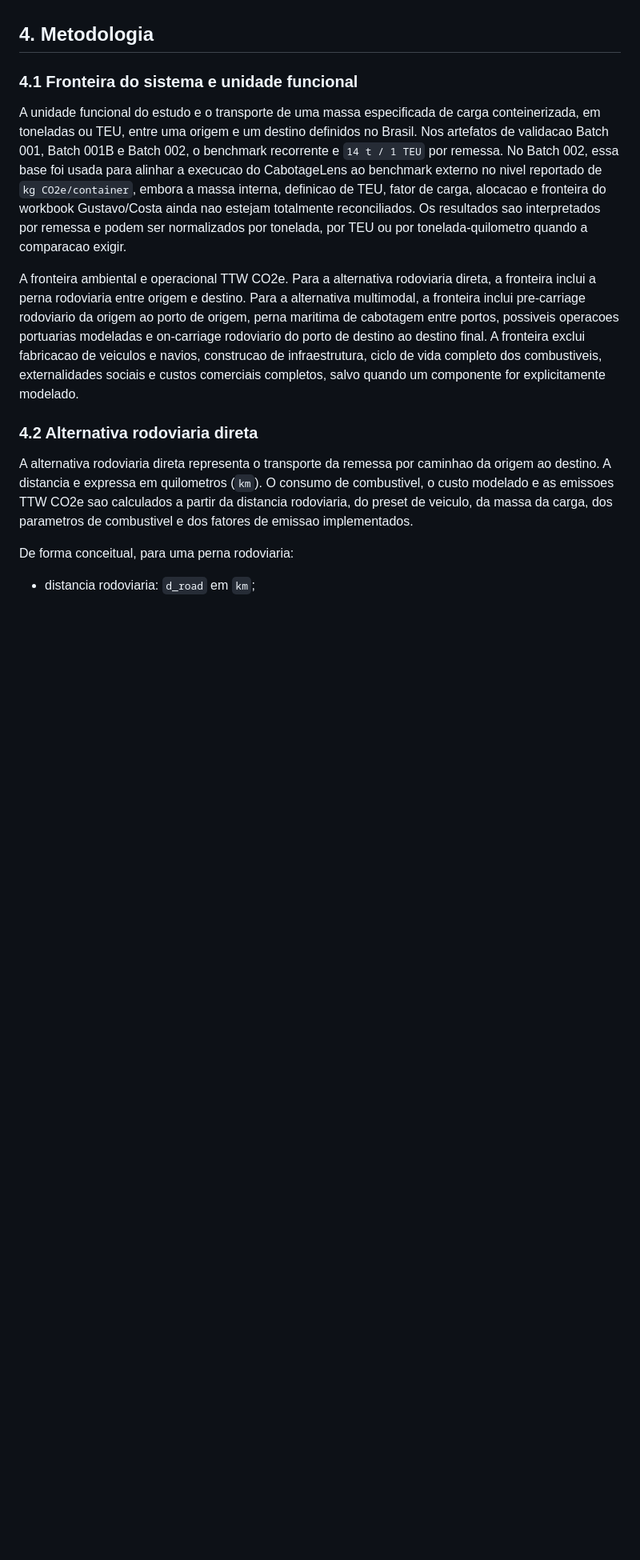
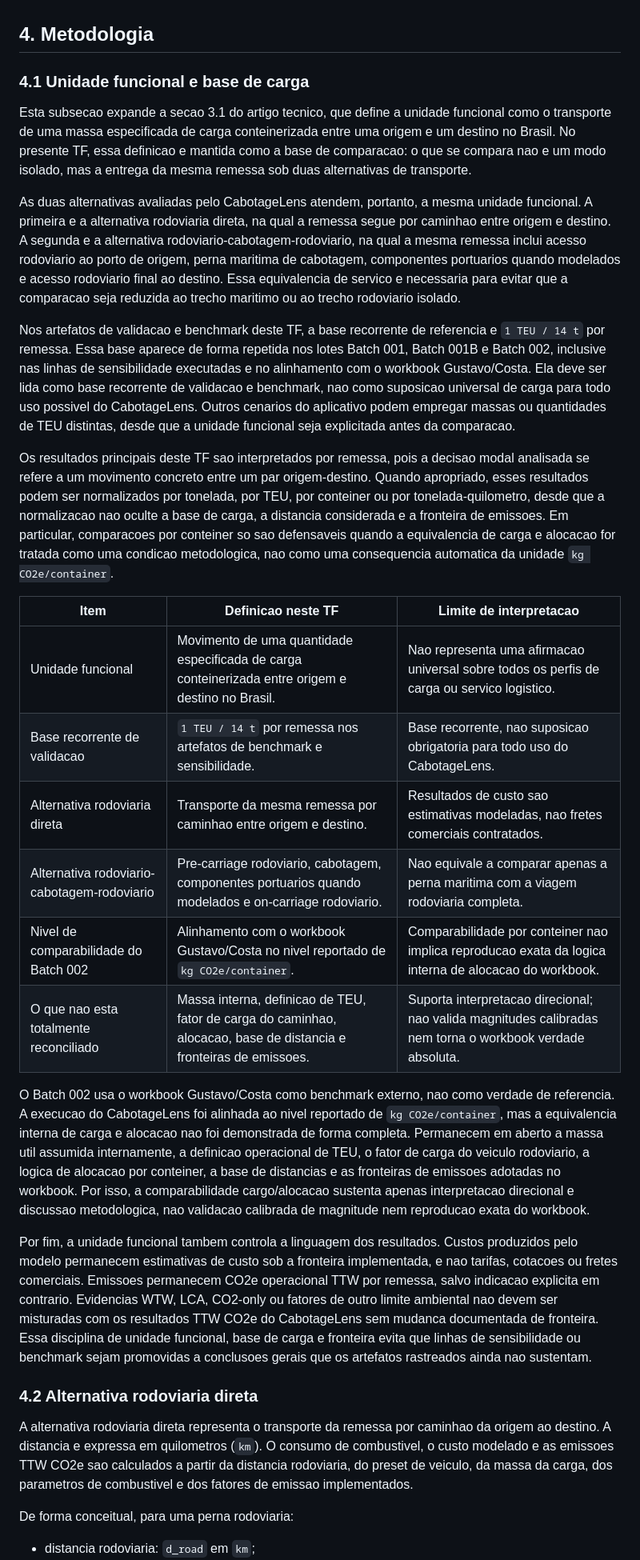
Before and after one commit to pennylanesccp/cabotage-lens, a Markdown page: docs/tf_final_report_draft.md, the part around the change. Shown at 80% size. GitHub-like rendering; blank space fills up the shorter version.

Commit message:
docs(tf): draft functional unit subsection
- Expand report subsection 4.1 from article section 3.1.

- Add a compact functional-unit table with cargo, benchmark, and comparability limits.

- Preserve Batch 002, TTW CO2e, and model-cost caveats without changing artifacts.

tests: git diff --check; targeted rg boundary checks

```diff
--- a/docs/tf_final_report_draft.md
+++ b/docs/tf_final_report_draft.md
@@ -77,11 +77,28 @@ Essa distincao e decisiva para a interpretacao dos resultados. Uma linha que mos
 
 ## 4. Metodologia
 
-### 4.1 Fronteira do sistema e unidade funcional
+### 4.1 Unidade funcional e base de carga
 
-A unidade funcional do estudo e o transporte de uma massa especificada de carga conteinerizada, em toneladas ou TEU, entre uma origem e um destino definidos no Brasil. Nos artefatos de validacao Batch 001, Batch 001B e Batch 002, o benchmark recorrente e `14 t / 1 TEU` por remessa. No Batch 002, essa base foi usada para alinhar a execucao do CabotageLens ao benchmark externo no nivel reportado de `kg CO2e/container`, embora a massa interna, definicao de TEU, fator de carga, alocacao e fronteira do workbook Gustavo/Costa ainda nao estejam totalmente reconciliados. Os resultados sao interpretados por remessa e podem ser normalizados por tonelada, por TEU ou por tonelada-quilometro quando a comparacao exigir.
+Esta subsecao expande a secao 3.1 do artigo tecnico, que define a unidade funcional como o transporte de uma massa especificada de carga conteinerizada entre uma origem e um destino no Brasil. No presente TF, essa definicao e mantida como a base de comparacao: o que se compara nao e um modo isolado, mas a entrega da mesma remessa sob duas alternativas de transporte.
 
-A fronteira ambiental e operacional TTW CO2e. Para a alternativa rodoviaria direta, a fronteira inclui a perna rodoviaria entre origem e destino. Para a alternativa multimodal, a fronteira inclui pre-carriage rodoviario da origem ao porto de origem, perna maritima de cabotagem entre portos, possiveis operacoes portuarias modeladas e on-carriage rodoviario do porto de destino ao destino final. A fronteira exclui fabricacao de veiculos e navios, construcao de infraestrutura, ciclo de vida completo dos combustiveis, externalidades sociais e custos comerciais completos, salvo quando um componente for explicitamente modelado.
+As duas alternativas avaliadas pelo CabotageLens atendem, portanto, a mesma unidade funcional. A primeira e a alternativa rodoviaria direta, na qual a remessa segue por caminhao entre origem e destino. A segunda e a alternativa rodoviario-cabotagem-rodoviario, na qual a mesma remessa inclui acesso rodoviario ao porto de origem, perna maritima de cabotagem, componentes portuarios quando modelados e acesso rodoviario final ao destino. Essa equivalencia de servico e necessaria para evitar que a comparacao seja reduzida ao trecho maritimo ou ao trecho rodoviario isolado.
+
+Nos artefatos de validacao e benchmark deste TF, a base recorrente de referencia e `1 TEU / 14 t` por remessa. Essa base aparece de forma repetida nos lotes Batch 001, Batch 001B e Batch 002, inclusive nas linhas de sensibilidade executadas e no alinhamento com o workbook Gustavo/Costa. Ela deve ser lida como base recorrente de validacao e benchmark, nao como suposicao universal de carga para todo uso possivel do CabotageLens. Outros cenarios do aplicativo podem empregar massas ou quantidades de TEU distintas, desde que a unidade funcional seja explicitada antes da comparacao.
+
+Os resultados principais deste TF sao interpretados por remessa, pois a decisao modal analisada se refere a um movimento concreto entre um par origem-destino. Quando apropriado, esses resultados podem ser normalizados por tonelada, por TEU, por conteiner ou por tonelada-quilometro, desde que a normalizacao nao oculte a base de carga, a distancia considerada e a fronteira de emissoes. Em particular, comparacoes por conteiner so sao defensaveis quando a equivalencia de carga e alocacao for tratada como uma condicao metodologica, nao como uma consequencia automatica da unidade `kg CO2e/container`.
+
+| Item | Definicao neste TF | Limite de interpretacao |
+| --- | --- | --- |
+| Unidade funcional | Movimento de uma quantidade especificada de carga conteinerizada entre origem e destino no Brasil. | Nao representa uma afirmacao universal sobre todos os perfis de carga ou servico logistico. |
+| Base recorrente de validacao | `1 TEU / 14 t` por remessa nos artefatos de benchmark e sensibilidade. | Base recorrente, nao suposicao obrigatoria para todo uso do CabotageLens. |
+| Alternativa rodoviaria direta | Transporte da mesma remessa por caminhao entre origem e destino. | Resultados de custo sao estimativas modeladas, nao fretes comerciais contratados. |
+| Alternativa rodoviario-cabotagem-rodoviario | Pre-carriage rodoviario, cabotagem, componentes portuarios quando modelados e on-carriage rodoviario. | Nao equivale a comparar apenas a perna maritima com a viagem rodoviaria completa. |
+| Nivel de comparabilidade do Batch 002 | Alinhamento com o workbook Gustavo/Costa no nivel reportado de `kg CO2e/container`. | Comparabilidade por conteiner nao implica reproducao exata da logica interna de alocacao do workbook. |
+| O que nao esta totalmente reconciliado | Massa interna, definicao de TEU, fator de carga do caminhao, alocacao, base de distancia e fronteiras de emissoes. | Suporta interpretacao direcional; nao valida magnitudes calibradas nem torna o workbook verdade absoluta. |
+
+O Batch 002 usa o workbook Gustavo/Costa como benchmark externo, nao como verdade de referencia. A execucao do CabotageLens foi alinhada ao nivel reportado de `kg CO2e/container`, mas a equivalencia interna de carga e alocacao nao foi demonstrada de forma completa. Permanecem em aberto a massa util assumida internamente, a definicao operacional de TEU, o fator de carga do veiculo rodoviario, a logica de alocacao por conteiner, a base de distancias e as fronteiras de emissoes adotadas no workbook. Por isso, a comparabilidade cargo/alocacao sustenta apenas interpretacao direcional e discussao metodologica, nao validacao calibrada de magnitude nem reproducao exata do workbook.
+
+Por fim, a unidade funcional tambem controla a linguagem dos resultados. Custos produzidos pelo modelo permanecem estimativas de custo sob a fronteira implementada, e nao tarifas, cotacoes ou fretes comerciais. Emissoes permanecem CO2e operacional TTW por remessa, salvo indicacao explicita em contrario. Evidencias WTW, LCA, CO2-only ou fatores de outro limite ambiental nao devem ser misturadas com os resultados TTW CO2e do CabotageLens sem mudanca documentada de fronteira. Essa disciplina de unidade funcional, base de carga e fronteira evita que linhas de sensibilidade ou benchmark sejam promovidas a conclusoes gerais que os artefatos rastreados ainda nao sustentam.
 
 ### 4.2 Alternativa rodoviaria direta
 
```
